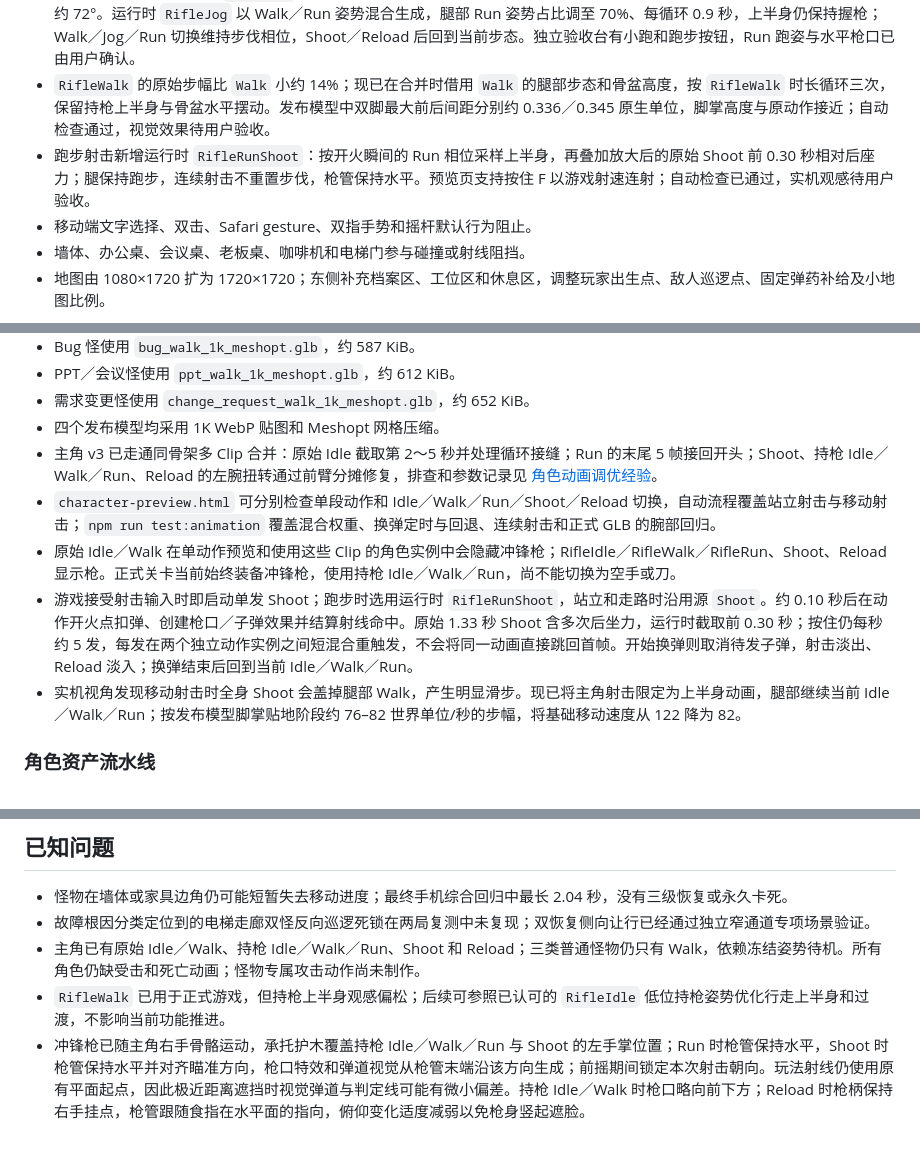
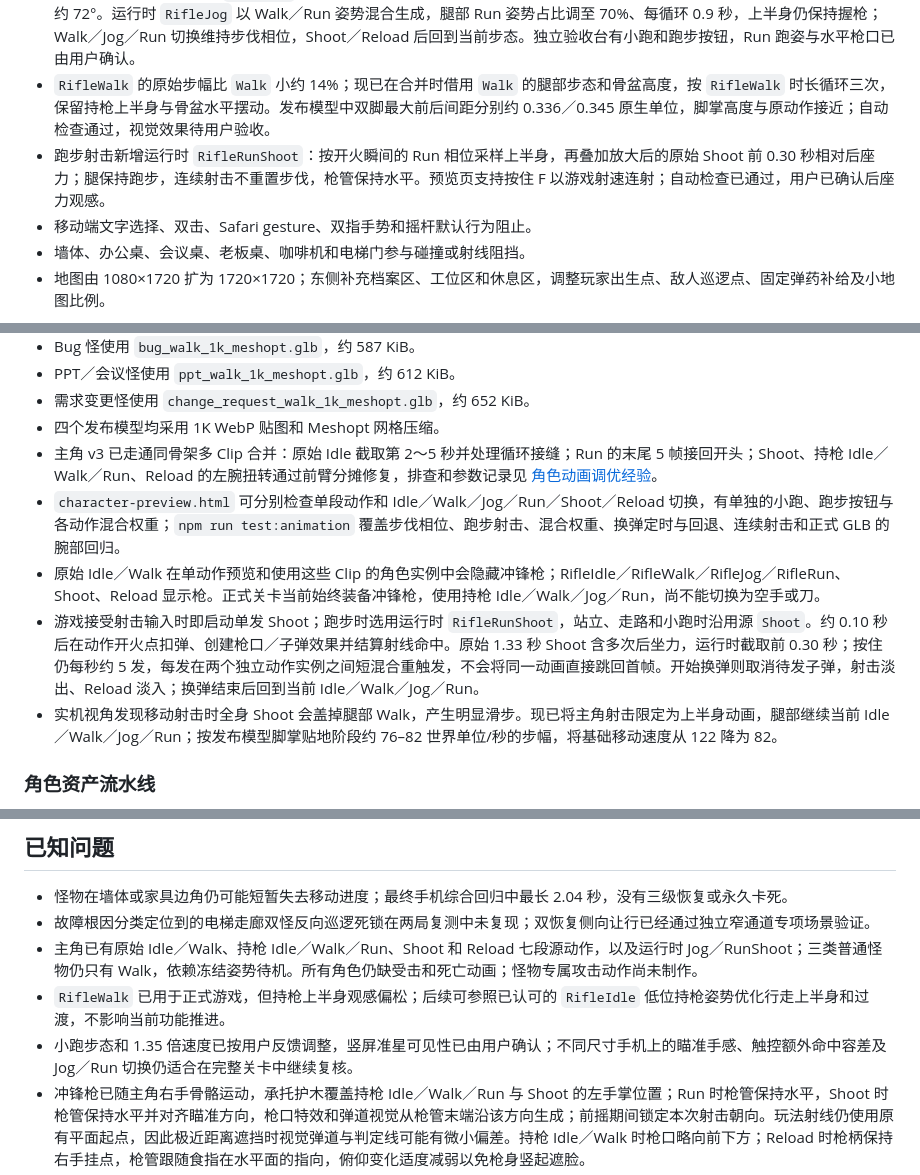
Before and after one commit to kakiezhang/mini-game-2min, a Markdown page: docs/开发进度.md, 3 parts joined by grey strips. Drawn GitHub-style; blank space fills up the shorter version.

```diff
--- a/docs/开发进度.md
+++ b/docs/开发进度.md
@@ -46,7 +54,7 @@
 - 触控射击在敌人原有碰撞圆外增加 8 个世界单位的命中容差，帮助单摇杆瞄准；桌面鼠标射击沿用原判定。子弹视觉半径从 4.5 微调至 6 个世界单位，武器 2° 散射保持不变，障碍仍先于敌人阻挡射线。
 - 持枪跑动已接入 Mixamo `RifleRun` 源动作，约 0.73 秒一循环；末尾 5 帧修复循环接缝，左腕扭转分摊到前臂后压缩资源最大约 72°。运行时 `RifleJog` 以 Walk／Run 姿势混合生成，腿部 Run 姿势占比调至 70%、每循环 0.9 秒，上半身仍保持握枪；Walk／Jog／Run 切换维持步伐相位，Shoot／Reload 后回到当前步态。独立验收台有小跑和跑步按钮，Run 跑姿与水平枪口已由用户确认。
 - `RifleWalk` 的原始步幅比 `Walk` 小约 14%；现已在合并时借用 `Walk` 的腿部步态和骨盆高度，按 `RifleWalk` 时长循环三次，保留持枪上半身与骨盆水平摆动。发布模型中双脚最大前后间距分别约 0.336／0.345 原生单位，脚掌高度与原动作接近；自动检查通过，视觉效果待用户验收。
-- 跑步射击新增运行时 `RifleRunShoot`：按开火瞬间的 Run 相位采样上半身，再叠加放大后的原始 Shoot 前 0.30 秒相对后座力；腿保持跑步，连续射击不重置步伐，枪管保持水平。预览页支持按住 F 以游戏射速连射；自动检查已通过，实机观感待用户验收。
+- 跑步射击新增运行时 `RifleRunShoot`：按开火瞬间的 Run 相位采样上半身，再叠加放大后的原始 Shoot 前 0.30 秒相对后座力；腿保持跑步，连续射击不重置步伐，枪管保持水平。预览页支持按住 F 以游戏射速连射；自动检查已通过，用户已确认后座力观感。
 - 移动端文字选择、双击、Safari gesture、双指手势和摇杆默认行为阻止。
 - 墙体、办公桌、会议桌、老板桌、咖啡机和电梯门参与碰撞或射线阻挡。
 - 地图由 1080×1720 扩为 1720×1720；东侧补充档案区、工位区和休息区，调整玩家出生点、敌人巡逻点、固定弹药补给及小地图比例。
@@ -89,10 +97,10 @@
 - 需求变更怪使用 `change_request_walk_1k_meshopt.glb`，约 652 KiB。
 - 四个发布模型均采用 1K WebP 贴图和 Meshopt 网格压缩。
 - 主角 v3 已走通同骨架多 Clip 合并：原始 Idle 截取第 2～5 秒并处理循环接缝；Run 的末尾 5 帧接回开头；Shoot、持枪 Idle／Walk／Run、Reload 的左腕扭转通过前臂分摊修复，排查和参数记录见 [角色动画调优经验](角色动画调优经验.md)。
-- `character-preview.html` 可分别检查单段动作和 Idle／Walk／Run／Shoot／Reload 切换，自动流程覆盖站立射击与移动射击；`npm run test:animation` 覆盖混合权重、换弹定时与回退、连续射击和正式 GLB 的腕部回归。
-- 原始 Idle／Walk 在单动作预览和使用这些 Clip 的角色实例中会隐藏冲锋枪；RifleIdle／RifleWalk／RifleRun、Shoot、Reload 显示枪。正式关卡当前始终装备冲锋枪，使用持枪 Idle／Walk／Run，尚不能切换为空手或刀。
-- 游戏接受射击输入时即启动单发 Shoot；跑步时选用运行时 `RifleRunShoot`，站立和走路时沿用源 `Shoot`。约 0.10 秒后在动作开火点扣弹、创建枪口／子弹效果并结算射线命中。原始 1.33 秒 Shoot 含多次后坐力，运行时截取前 0.30 秒；按住仍每秒约 5 发，每发在两个独立动作实例之间短混合重触发，不会将同一动画直接跳回首帧。开始换弹则取消待发子弹，射击淡出、Reload 淡入；换弹结束后回到当前 Idle／Walk／Run。
-- 实机视角发现移动射击时全身 Shoot 会盖掉腿部 Walk，产生明显滑步。现已将主角射击限定为上半身动画，腿部继续当前 Idle／Walk／Run；按发布模型脚掌贴地阶段约 76–82 世界单位/秒的步幅，将基础移动速度从 122 降为 82。
+- `character-preview.html` 可分别检查单段动作和 Idle／Walk／Jog／Run／Shoot／Reload 切换，有单独的小跑、跑步按钮与各动作混合权重；`npm run test:animation` 覆盖步伐相位、跑步射击、混合权重、换弹定时与回退、连续射击和正式 GLB 的腕部回归。
+- 原始 Idle／Walk 在单动作预览和使用这些 Clip 的角色实例中会隐藏冲锋枪；RifleIdle／RifleWalk／RifleJog／RifleRun、Shoot、Reload 显示枪。正式关卡当前始终装备冲锋枪，使用持枪 Idle／Walk／Jog／Run，尚不能切换为空手或刀。
+- 游戏接受射击输入时即启动单发 Shoot；跑步时选用运行时 `RifleRunShoot`，站立、走路和小跑时沿用源 `Shoot`。约 0.10 秒后在动作开火点扣弹、创建枪口／子弹效果并结算射线命中。原始 1.33 秒 Shoot 含多次后坐力，运行时截取前 0.30 秒；按住仍每秒约 5 发，每发在两个独立动作实例之间短混合重触发，不会将同一动画直接跳回首帧。开始换弹则取消待发子弹，射击淡出、Reload 淡入；换弹结束后回到当前 Idle／Walk／Jog／Run。
+- 实机视角发现移动射击时全身 Shoot 会盖掉腿部 Walk，产生明显滑步。现已将主角射击限定为上半身动画，腿部继续当前 Idle／Walk／Jog／Run；按发布模型脚掌贴地阶段约 76–82 世界单位/秒的步幅，将基础移动速度从 122 降为 82。
 
 ### 角色资产流水线
 
@@ -248,8 +257,9 @@ HUD 专项回归已通过；完整 120 秒流程和更多尺寸设备上的 UI
 
 - 怪物在墙体或家具边角仍可能短暂失去移动进度；最终手机综合回归中最长 2.04 秒，没有三级恢复或永久卡死。
 - 故障根因分类定位到的电梯走廊双怪反向巡逻死锁在两局复测中未复现；双恢复侧向让行已经通过独立窄通道专项场景验证。
-- 主角已有原始 Idle／Walk、持枪 Idle／Walk／Run、Shoot 和 Reload；三类普通怪物仍只有 Walk，依赖冻结姿势待机。所有角色仍缺受击和死亡动画；怪物专属攻击动作尚未制作。
+- 主角已有原始 Idle／Walk、持枪 Idle／Walk／Run、Shoot 和 Reload 七段源动作，以及运行时 Jog／RunShoot；三类普通怪物仍只有 Walk，依赖冻结姿势待机。所有角色仍缺受击和死亡动画；怪物专属攻击动作尚未制作。
 - `RifleWalk` 已用于正式游戏，但持枪上半身观感偏松；后续可参照已认可的 `RifleIdle` 低位持枪姿势优化行走上半身和过渡，不影响当前功能推进。
+- 小跑步态和 1.35 倍速度已按用户反馈调整，竖屏准星可见性已由用户确认；不同尺寸手机上的瞄准手感、触控额外命中容差及 Jog／Run 切换仍适合在完整关卡中继续复核。
 - 冲锋枪已随主角右手骨骼运动，承托护木覆盖持枪 Idle／Walk／Run 与 Shoot 的左手掌位置；Run 时枪管保持水平，Shoot 时枪管保持水平并对齐瞄准方向，枪口特效和弹道视觉从枪管末端沿该方向生成；前摇期间锁定本次射击朝向。玩法射线仍使用原有平面起点，因此极近距离遮挡时视觉弹道与判定线可能有微小偏差。持枪 Idle／Walk 时枪口略向前下方；Reload 时枪柄保持右手挂点，枪管跟随食指在水平面的指向，俯仰变化适度减弱以免枪身竖起遮脸。
 - 需求变更怪真实骨骼模型已经接入并通过实机验收；老板仍使用程序几何模型。
 - 需求变更怪的离线 Walk 放大预览可见腰间咖啡杯／杯盖轻微摆动和鞋底小碎边，但实机尺寸下未形成验收阻塞；后续只有在游戏内明显可见时才回 Blender 修权重或清理网格。
```
Also changed, not shown: other parts of docs/开发进度.md (+19 -10 lines).
